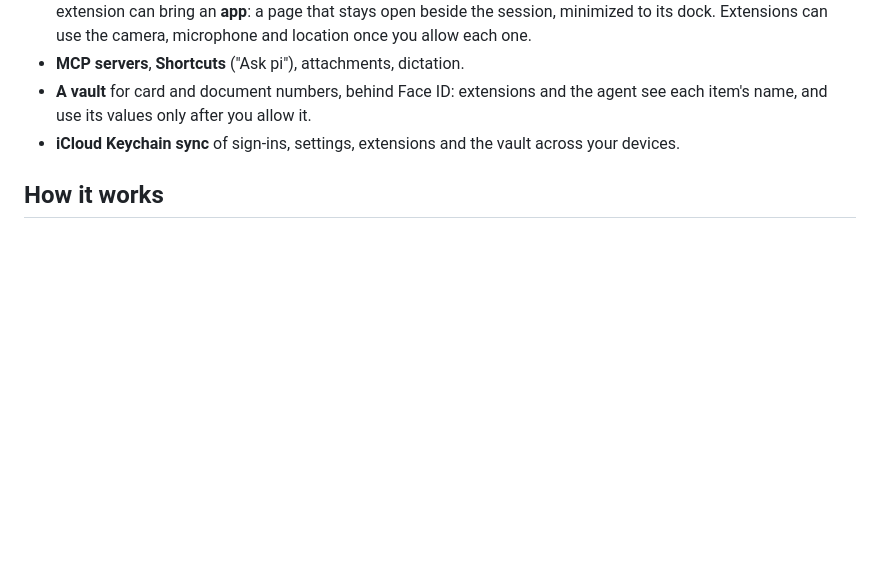
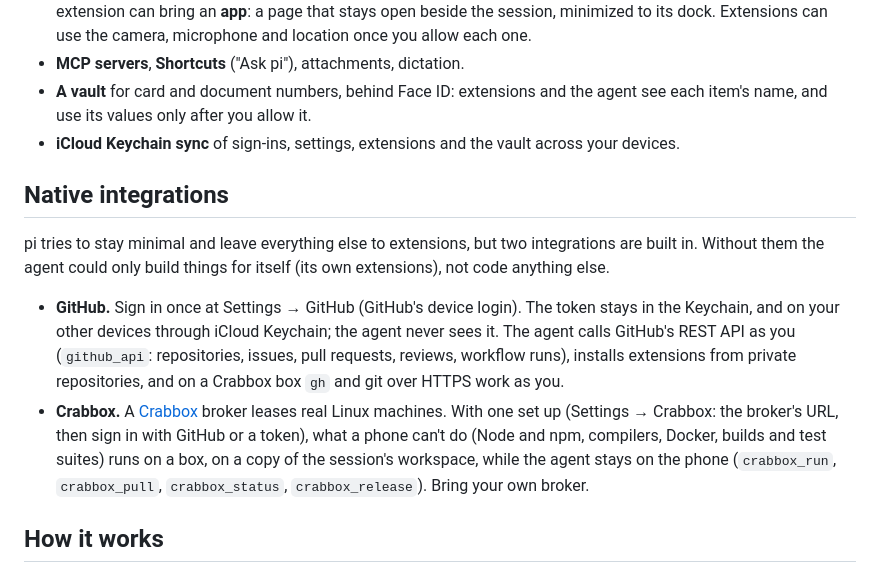
Before and after one commit to Reindeer-AI/pi-ios, a Markdown page: README.md, the part around the change. Drawn GitHub-style; blank space fills up the shorter version.

Commit message:
README: the native integrations, GitHub and Crabbox, and why they're built in
Co-Authored-By: Claude Opus 5.5 <noreply@anthropic.com>
Claude-Session: https://claude.ai/code/session_0166dS5CaQv7hURvzdTgr2Ha

```diff
--- a/README.md
+++ b/README.md
@@ -33,6 +33,20 @@ their apps, and on-device models, with any model provider you sign in to.
 - **A vault** for card and document numbers, behind Face ID: extensions and the agent see each item's name, and use its
   values only after you allow it.
 - **iCloud Keychain sync** of sign-ins, settings, extensions and the vault across your devices.
+
+## Native integrations
+
+pi tries to stay minimal and leave everything else to extensions, but two integrations are built in. Without them the
+agent could only build things for itself (its own extensions), not code anything else.
+
+- **GitHub.** Sign in once at Settings → GitHub (GitHub's device login). The token stays in the Keychain, and on your
+  other devices through iCloud Keychain; the agent never sees it. The agent calls GitHub's REST API as you
+  (`github_api`: repositories, issues, pull requests, reviews, workflow runs), installs extensions from private
+  repositories, and on a Crabbox box `gh` and git over HTTPS work as you.
+- **Crabbox.** A [Crabbox](https://github.com/openclaw/crabbox) broker leases real Linux machines. With one set up
+  (Settings → Crabbox: the broker's URL, then sign in with GitHub or a token), what a phone can't do (Node and npm,
+  compilers, Docker, builds and test suites) runs on a box, on a copy of the session's workspace, while the agent stays
+  on the phone (`crabbox_run`, `crabbox_pull`, `crabbox_status`, `crabbox_release`). Bring your own broker.
 
 ## How it works
 
```
